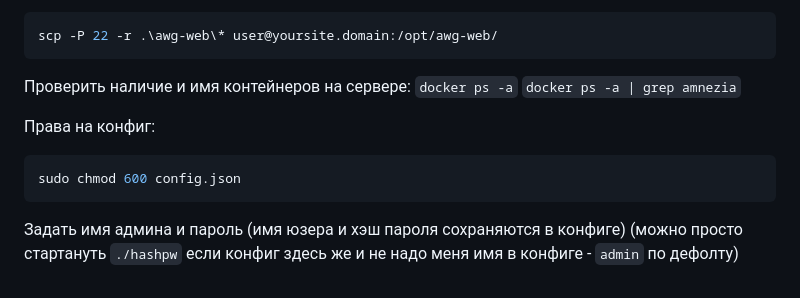
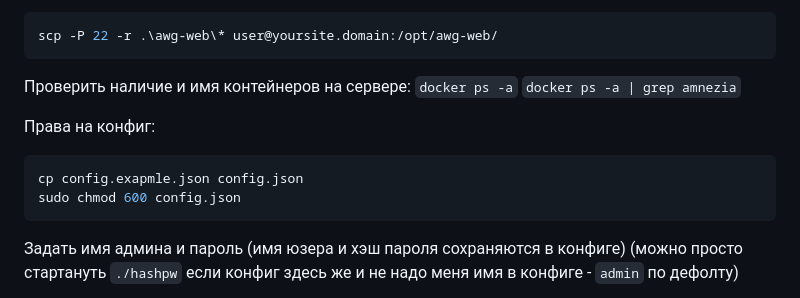
Before and after one commit to mitrios-hub/awg-web, a Markdown page: README.md, the part around the change. GitHub-like rendering.

Commit message:
Changes Sat Jul  4 05:38:09 PM MSK 2026

````diff
--- a/README.md
+++ b/README.md
@@ -81,6 +81,7 @@ scp -P 22 -r .\awg-web\* user@yoursite.domain:/opt/awg-web/
 
 Права на конфиг:
 ```bash
+cp config.exapmle.json config.json
 sudo chmod 600 config.json
 ```
 
````
